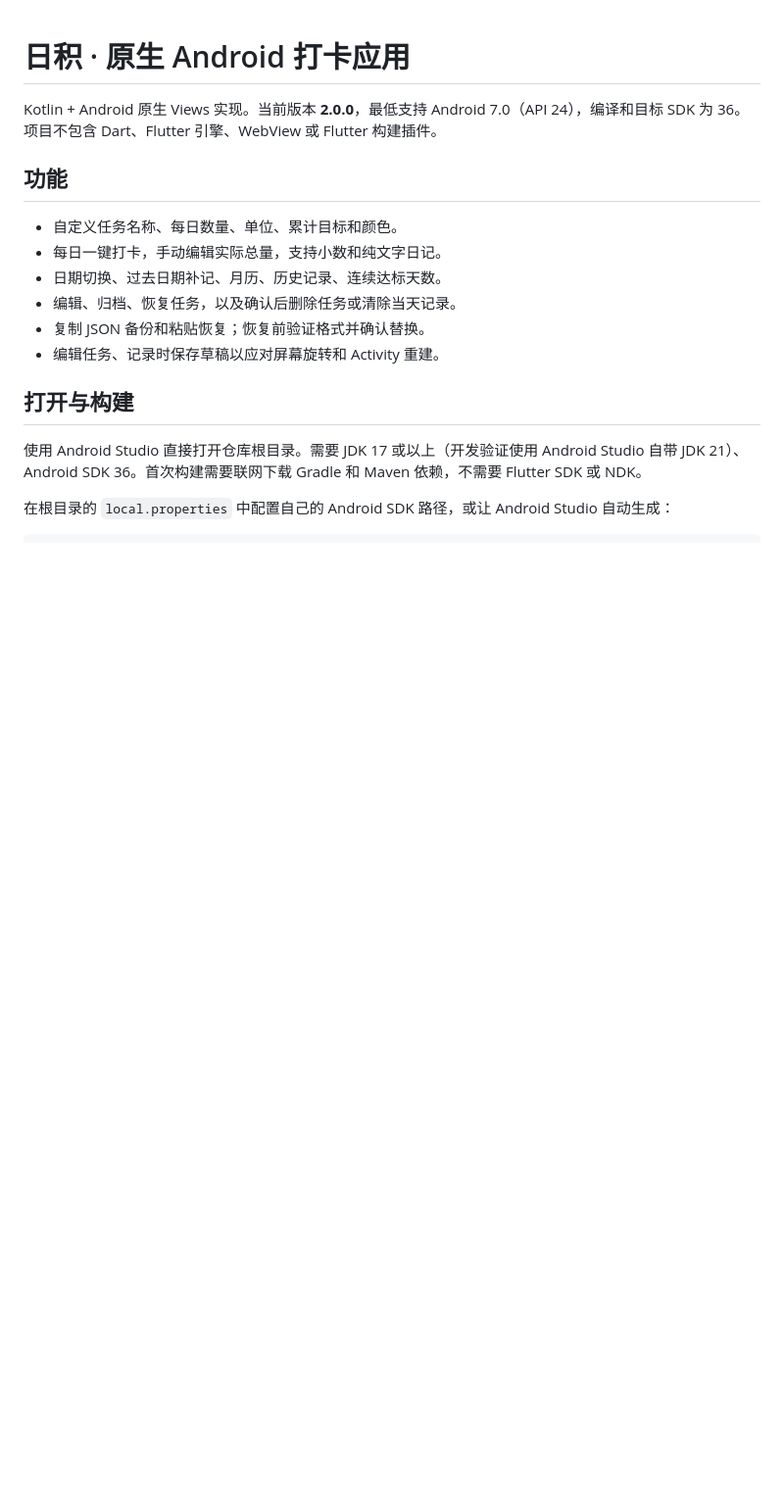
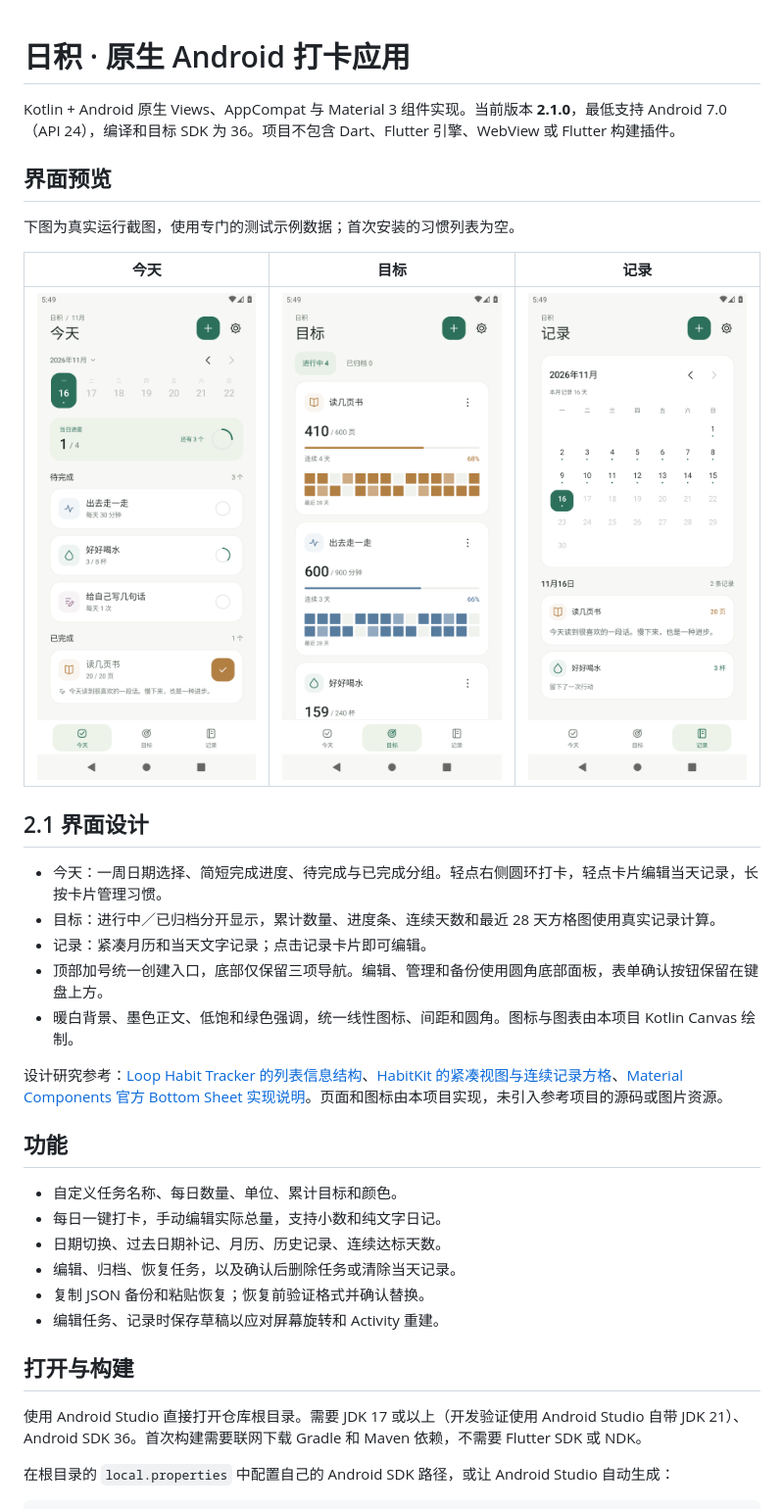
Before and after one commit to aurora-03/checkin, a Markdown page: README.md, the part around one of its changes. Shown at 98% size. Rendered like a GitHub page; pictures changed too: docs/screenshots/goals.png (added), docs/screenshots/history.png (added), docs/screenshots/today.png (added); blank space fills up the shorter version.

Commit message:
feat: redesign native habit tracking UI with Material 3

```diff
--- a/README.md
+++ b/README.md
@@ -1,6 +1,25 @@
 # 日积 · 原生 Android 打卡应用
 
-Kotlin + Android 原生 Views 实现。当前版本 **2.0.0**，最低支持 Android 7.0（API 24），编译和目标 SDK 为 36。项目不包含 Dart、Flutter 引擎、WebView 或 Flutter 构建插件。
+Kotlin + Android 原生 Views、AppCompat 与 Material 3 组件实现。当前版本 **2.1.0**，最低支持 Android 7.0（API 24），编译和目标 SDK 为 36。项目不包含 Dart、Flutter 引擎、WebView 或 Flutter 构建插件。
+
+
+## 界面预览
+
+下图为真实运行截图，使用专门的测试示例数据；首次安装的习惯列表为空。
+
+| 今天 | 目标 | 记录 |
+| --- | --- | --- |
+| ![今天](docs/screenshots/today.png) | ![目标](docs/screenshots/goals.png) | ![记录](docs/screenshots/history.png) |
+
+## 2.1 界面设计
+
+- 今天：一周日期选择、简短完成进度、待完成与已完成分组。轻点右侧圆环打卡，轻点卡片编辑当天记录，长按卡片管理习惯。
+- 目标：进行中／已归档分开显示，累计数量、进度条、连续天数和最近 28 天方格图使用真实记录计算。
+- 记录：紧凑月历和当天文字记录；点击记录卡片即可编辑。
+- 顶部加号统一创建入口，底部仅保留三项导航。编辑、管理和备份使用圆角底部面板，表单确认按钮保留在键盘上方。
+- 暖白背景、墨色正文、低饱和绿色强调，统一线性图标、间距和圆角。图标与图表由本项目 Kotlin Canvas 绘制。
+
+设计研究参考：[Loop Habit Tracker 的列表信息结构](https://github.com/iSoron/uhabits)、[HabitKit 的紧凑视图与连续记录方格](https://habitkit.app/)、[Material Components 官方 Bottom Sheet 实现说明](https://github.com/material-components/material-components-android/blob/master/docs/components/BottomSheet.md)。页面和图标由本项目实现，未引入参考项目的源码或图片资源。
 
 ## 功能
 
```
Also changed, not shown: other parts of README.md (+4 -3 lines), 6 other files.
